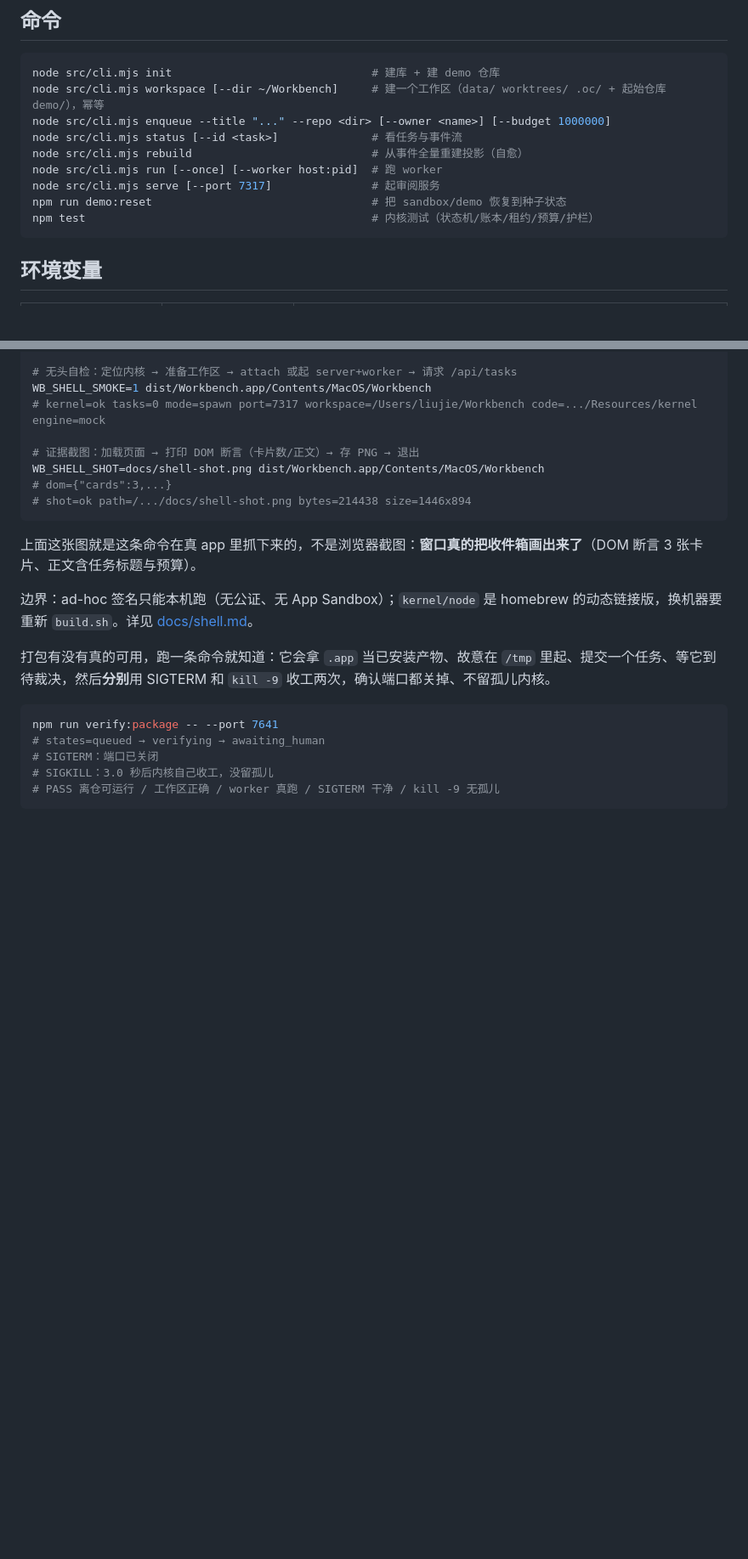
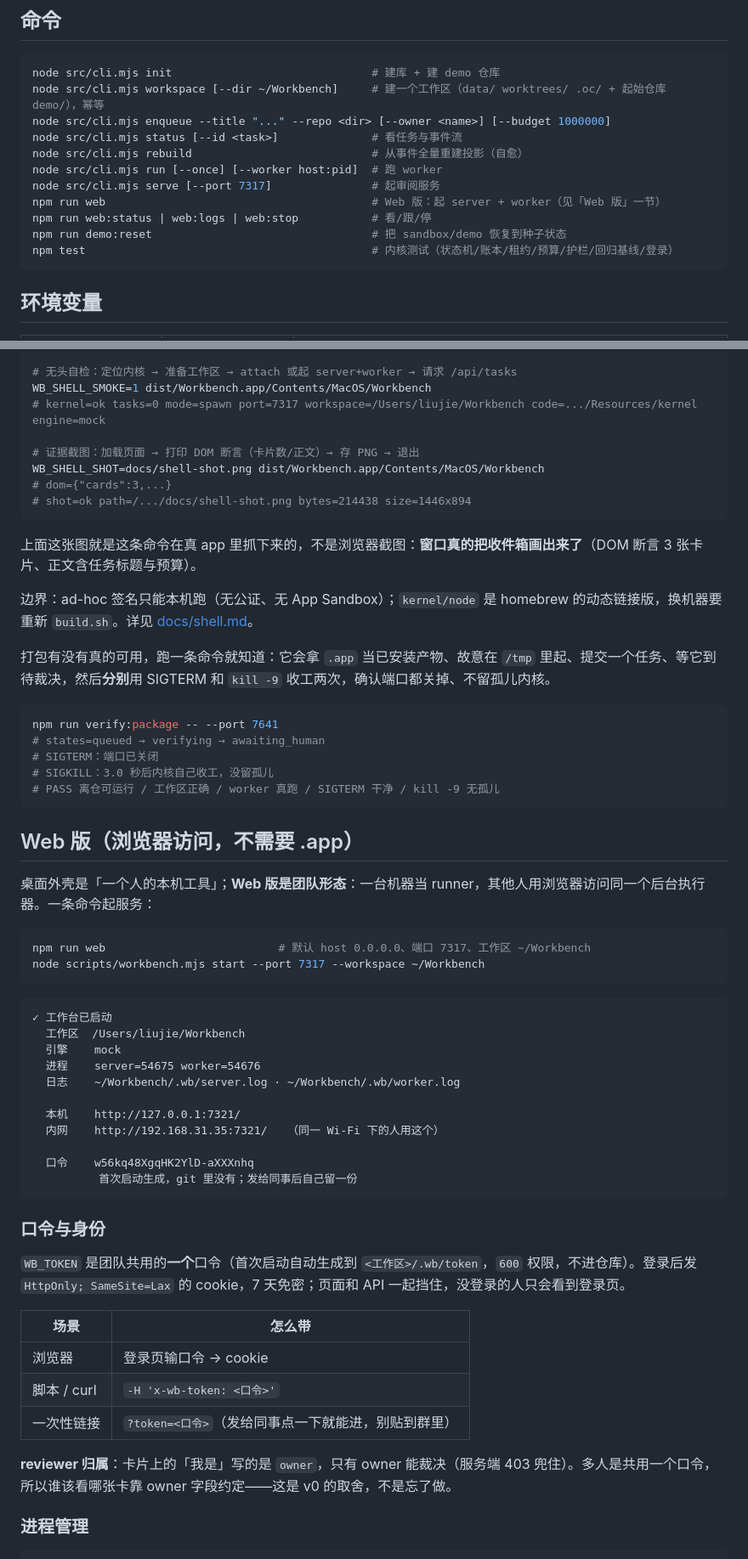
Before and after one commit to noOne-Oliver/workbench, a Markdown page: README.md, 2 parts joined by grey strips. Shown at 85% size. Rendered like a GitHub page; blank space fills up the shorter version.

````diff
--- a/README.md
+++ b/README.md
@@ -65,8 +65,10 @@ node src/cli.mjs status [--id <task>]              # 看任务与事件流
 node src/cli.mjs rebuild                           # 从事件全量重建投影（自愈）
 node src/cli.mjs run [--once] [--worker host:pid]  # 跑 worker
 node src/cli.mjs serve [--port 7317]               # 起审阅服务
+npm run web                                        # Web 版：起 server + worker（见「Web 版」一节）
+npm run web:status | web:logs | web:stop           # 看/跟/停
 npm run demo:reset                                 # 把 sandbox/demo 恢复到种子状态
-npm test                                           # 内核测试（状态机/账本/租约/预算/护栏）
+npm test                                           # 内核测试（状态机/账本/租约/预算/护栏/回归基线/登录）
 ```
 
 ## 环境变量
@@ -206,3 +208,40 @@ npm run verify:package -- --port 7641
 # PASS 离仓可运行 / 工作区正确 / worker 真跑 / SIGTERM 干净 / kill -9 无孤儿
 ```
 
+## Web 版（浏览器访问，不需要 .app）
+
+桌面外壳是「一个人的本机工具」；**Web 版是团队形态**：一台机器当 runner，其他人用浏览器访问同一个后台执行器。一条命令起服务：
+
+```bash
+npm run web                          # 默认 host 0.0.0.0、端口 7317、工作区 ~/Workbench
+node scripts/workbench.mjs start --port 7317 --workspace ~/Workbench
+```
+
+```text
+✓ 工作台已启动
+  工作区  /Users/liujie/Workbench
+  引擎    mock
+  进程    server=54675 worker=54676
+  日志    ~/Workbench/.wb/server.log · ~/Workbench/.wb/worker.log
+
+  本机    http://127.0.0.1:7321/
+  内网    http://192.168.31.35:7321/   （同一 Wi-Fi 下的人用这个）
+
+  口令    w56kq48XgqHK2YlD-aXXXnhq
+          首次启动生成，git 里没有；发给同事后自己留一份
+```
+
+### 口令与身份
+
+`WB_TOKEN` 是团队共用的**一个**口令（首次启动自动生成到 `<工作区>/.wb/token`，`600` 权限，不进仓库）。登录后发 `HttpOnly; SameSite=Lax` 的 cookie，7 天免密；页面和 API 一起挡住，没登录的人只会看到登录页。
+
+| 场景 | 怎么带 |
+| --- | --- |
+| 浏览器 | 登录页输口令 → cookie |
+| 脚本 / curl | `-H 'x-wb-token: <口令>'` |
+| 一次性链接 | `?token=<口令>`（发给同事点一下就能进，别贴到群里） |
+
+**reviewer 归属**：卡片上的「我是」写的是 `owner`，只有 owner 能裁决（服务端 403 兜住）。多人是共用一个口令，所以谁该看哪张卡靠 owner 字段约定——这是 v0 的取舍，不是忘了做。
+
+### 进程管理
+
````
Also changed, not shown: other parts of README.md (+31 -1 lines), docs/web-login.png (added), docs/web-review.png (added), 7 other files.
